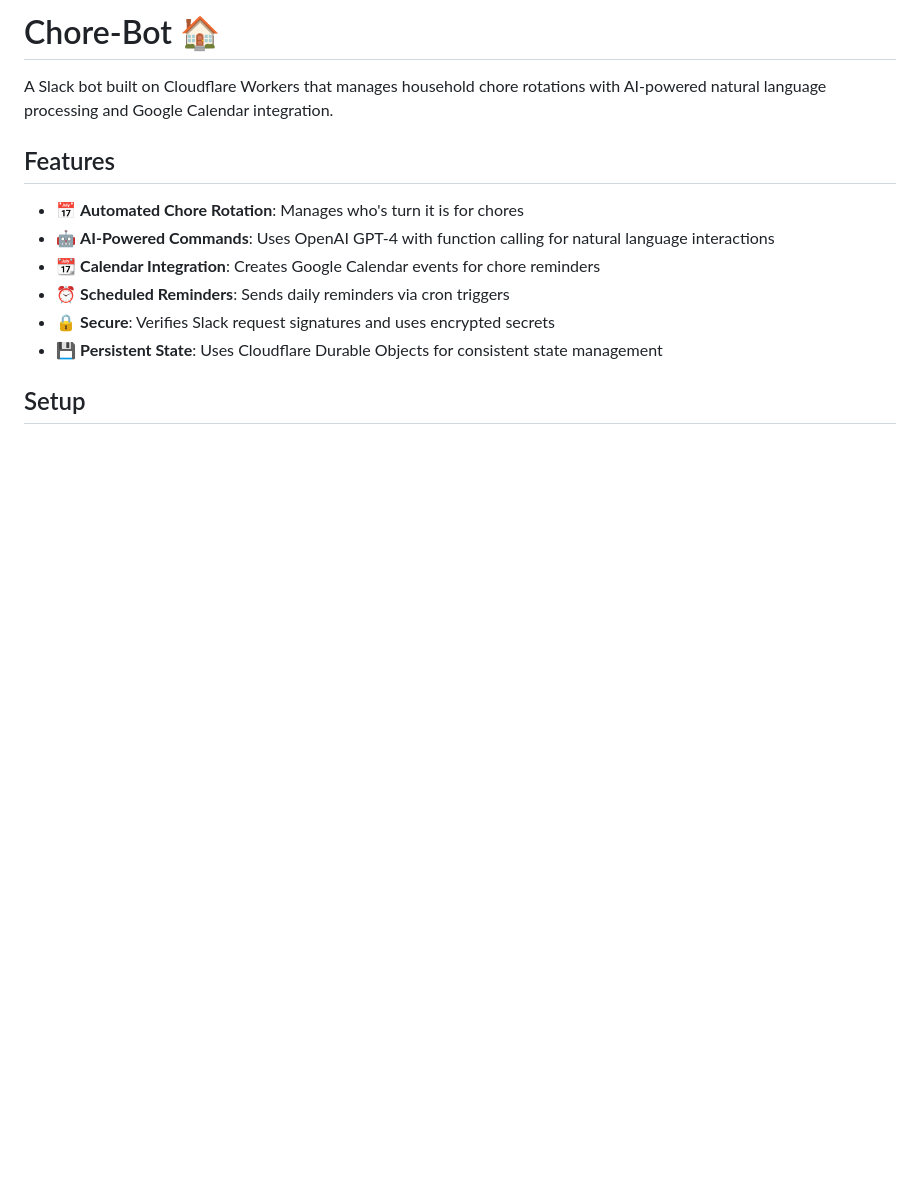
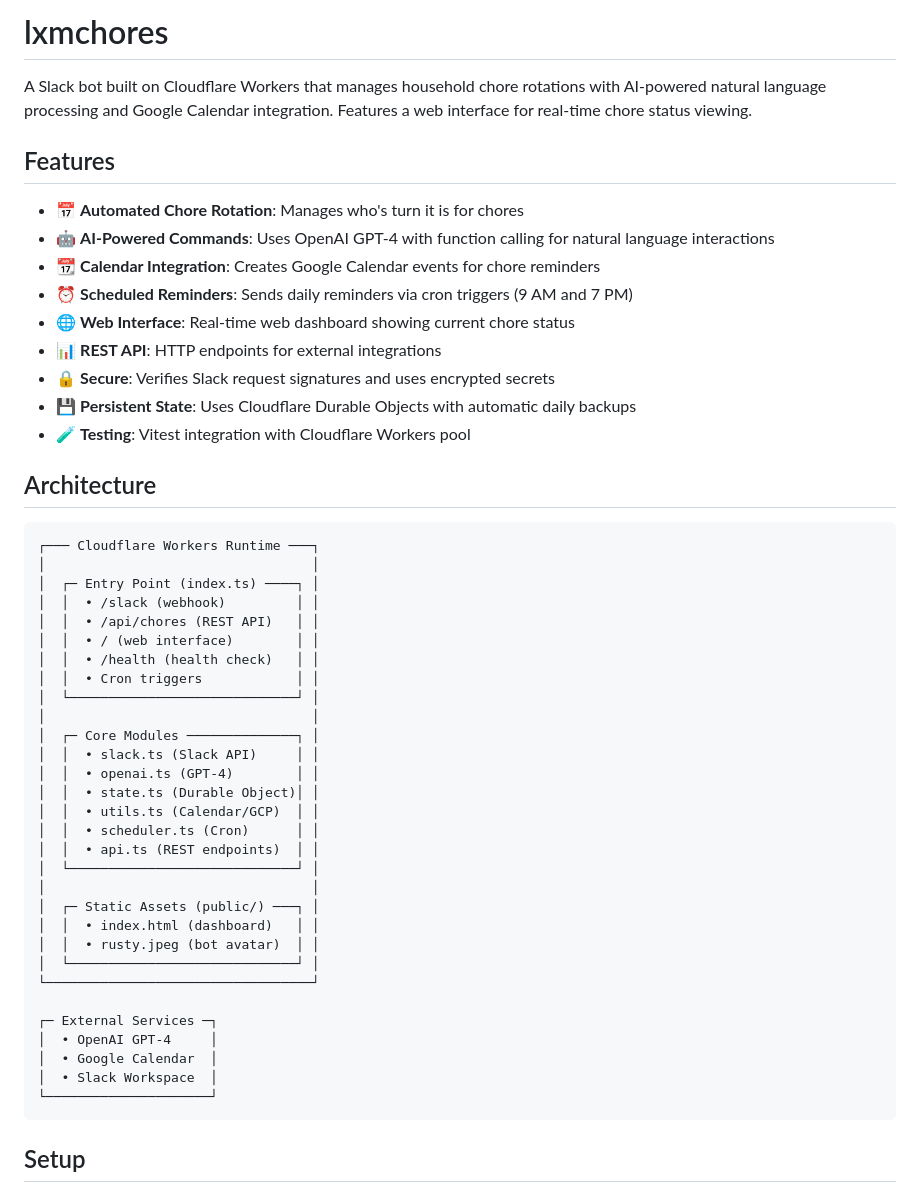
Before and after one commit to RiverRuby/lxmchores, a Markdown page: chore-bot/README.md, the part around the change printed below. Rendered like a GitHub page; blank space fills up the shorter version.

````diff
--- a/chore-bot/README.md
+++ b/chore-bot/README.md
@@ -1,15 +1,53 @@
-# Chore-Bot 🏠
+# lxmchores
 
-A Slack bot built on Cloudflare Workers that manages household chore rotations with AI-powered natural language processing and Google Calendar integration.
+A Slack bot built on Cloudflare Workers that manages household chore rotations with AI-powered natural language processing and Google Calendar integration. Features a web interface for real-time chore status viewing.
 
 ## Features
 
 - 📅 **Automated Chore Rotation**: Manages who's turn it is for chores
 - 🤖 **AI-Powered Commands**: Uses OpenAI GPT-4 with function calling for natural language interactions
 - 📆 **Calendar Integration**: Creates Google Calendar events for chore reminders
-- ⏰ **Scheduled Reminders**: Sends daily reminders via cron triggers
+- ⏰ **Scheduled Reminders**: Sends daily reminders via cron triggers (9 AM and 7 PM)
+- 🌐 **Web Interface**: Real-time web dashboard showing current chore status
+- 📊 **REST API**: HTTP endpoints for external integrations
 - 🔒 **Secure**: Verifies Slack request signatures and uses encrypted secrets
-- 💾 **Persistent State**: Uses Cloudflare Durable Objects for consistent state management
+- 💾 **Persistent State**: Uses Cloudflare Durable Objects with automatic daily backups
+- 🧪 **Testing**: Vitest integration with Cloudflare Workers pool
+
+## Architecture
+
+```
+┌─── Cloudflare Workers Runtime ───┐
+│                                  │
+│  ┌─ Entry Point (index.ts) ────┐ │
+│  │  • /slack (webhook)         │ │
+│  │  • /api/chores (REST API)   │ │
+│  │  • / (web interface)        │ │
+│  │  • /health (health check)   │ │
+│  │  • Cron triggers            │ │
+│  └─────────────────────────────┘ │
+│                                  │
+│  ┌─ Core Modules ──────────────┐ │
+│  │  • slack.ts (Slack API)     │ │
+│  │  • openai.ts (GPT-4)        │ │
+│  │  • state.ts (Durable Object)│ │
+│  │  • utils.ts (Calendar/GCP)  │ │
+│  │  • scheduler.ts (Cron)      │ │
+│  │  • api.ts (REST endpoints)  │ │
+│  └─────────────────────────────┘ │
+│                                  │
+│  ┌─ Static Assets (public/) ───┐ │
+│  │  • index.html (dashboard)   │ │
+│  │  • rusty.jpeg (bot avatar)  │ │
+│  └─────────────────────────────┘ │
+└──────────────────────────────────┘
+
+┌─ External Services ─┐
+│  • OpenAI GPT-4     │
+│  • Google Calendar  │
+│  • Slack Workspace  │
+└─────────────────────┘
+```
 
 ## Setup
 
````
Also changed, not shown: other parts of chore-bot/README.md (+92 -13 lines).
